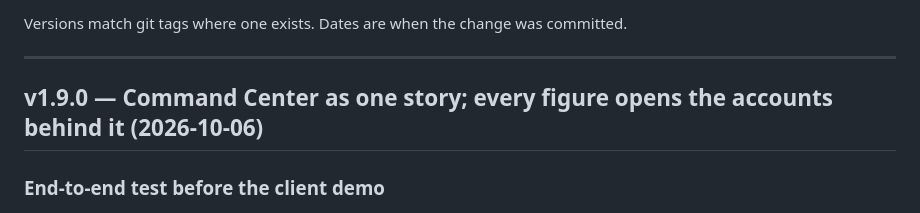
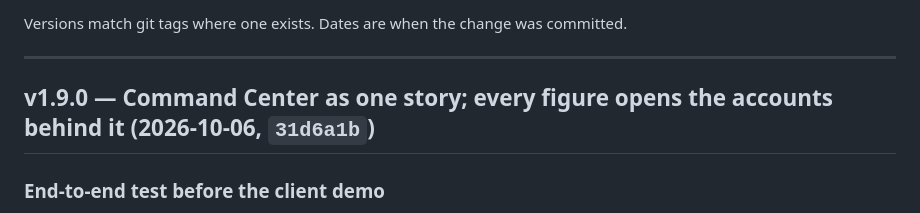
Before and after one commit to UllasKc/lenss-collections, a Markdown page: CHANGELOG.md, the part around the change. Rendered like a GitHub page.

Commit message:
CHANGELOG: record the v1.9.0 commit hash
Co-Authored-By: Claude Opus 5.5 <noreply@anthropic.com>

```diff
--- a/CHANGELOG.md
+++ b/CHANGELOG.md
@@ -11,7 +11,7 @@ Versions match git tags where one exists. Dates are when the change was committe
 
 ---
 
-## v1.9.0 — Command Center as one story; every figure opens the accounts behind it (2026-10-06)
+## v1.9.0 — Command Center as one story; every figure opens the accounts behind it (2026-10-06, `31d6a1b`)
 
 ### End-to-end test before the client demo
 - **Deployed smoke test (personal): 27/27 passed**: APIs, quick-answer questions, the guardrail block, sessions and feedback, platform questions with follow-up context, answer cache, audit trail.
```
